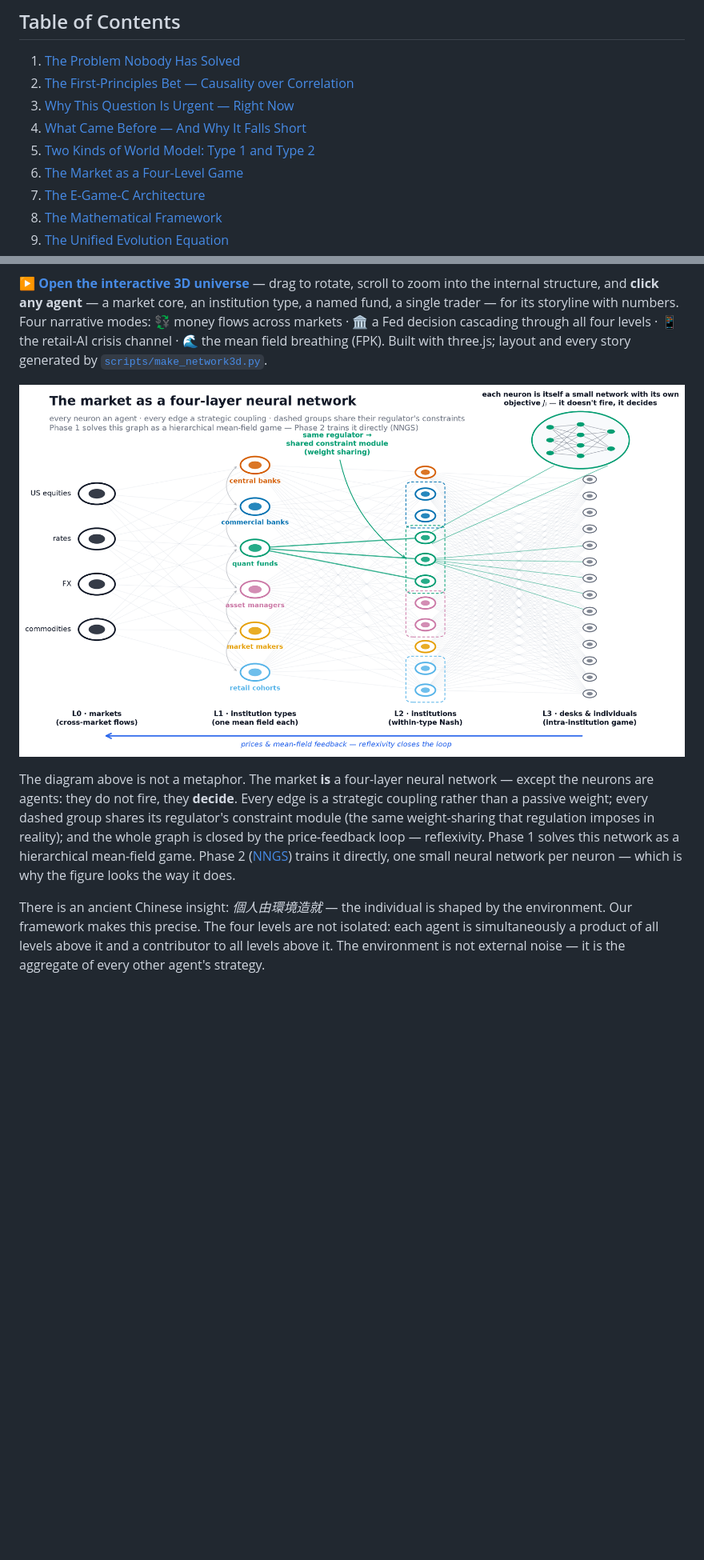
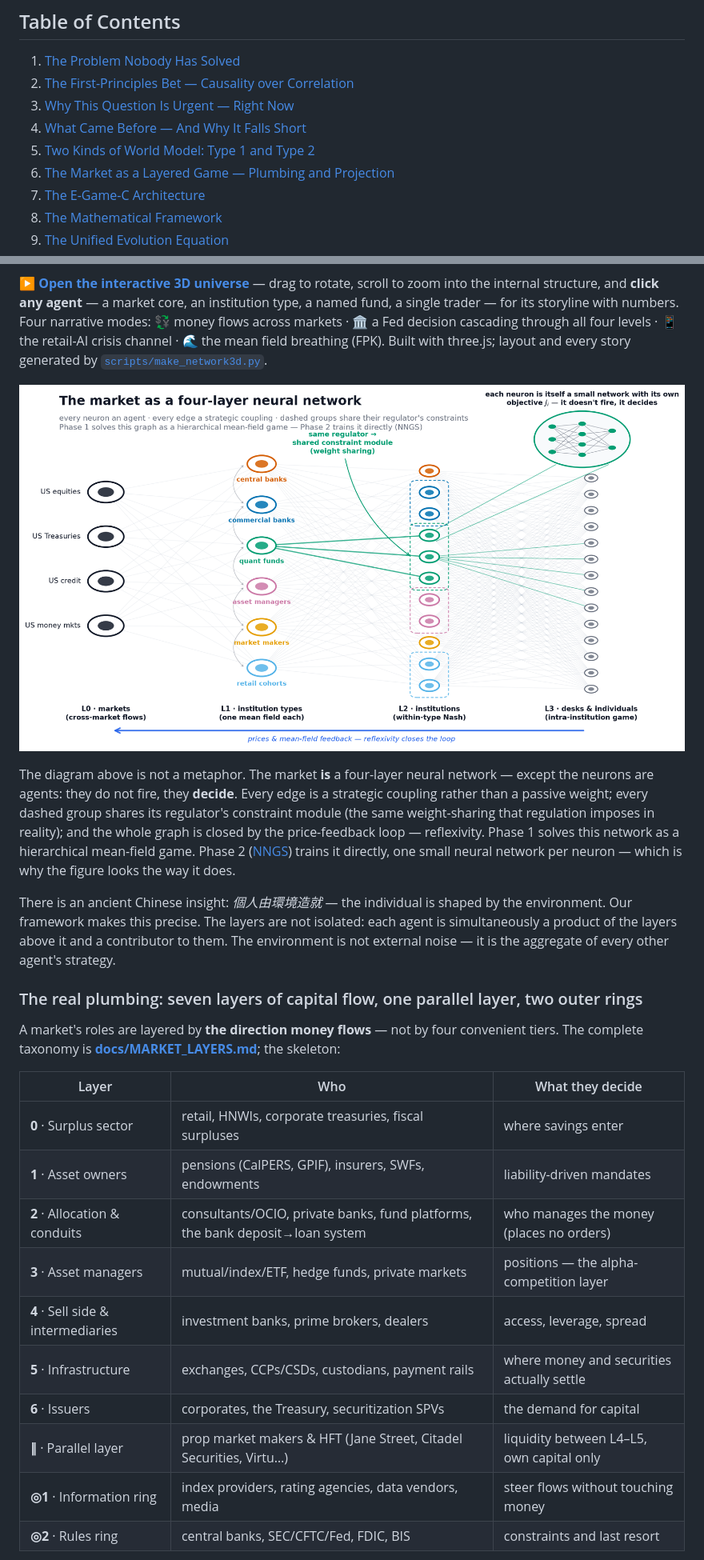
Before and after one commit to Ajay03299/MicroWorld, a Markdown page: README.md, 2 parts joined by grey strips. Shown: that part at 80% size. Drawn GitHub-style; pictures changed too: figures/four_level_network.png; blank space fills up the shorter version.

```diff
--- a/README.md
+++ b/README.md
@@ -117,7 +117,7 @@ python demo/global_demo.py     # reproduce this GIF end-to-end (~2 min, CPU, no
 3. [Why This Question Is Urgent — Right Now](#why-this-question-is-urgent--right-now)
 4. [What Came Before — And Why It Falls Short](#what-came-before--and-why-it-falls-short)
 5. [Two Kinds of World Model: Type 1 and Type 2](#two-kinds-of-world-model-type-1-and-type-2)
-6. [The Market as a Four-Level Game](#the-market-as-a-four-level-game)
+6. [The Market as a Layered Game — Plumbing and Projection](#the-market-as-a-layered-game--plumbing-and-projection)
 7. [The E-Game-C Architecture](#the-e-game-c-architecture)
 8. [The Mathematical Framework](#the-mathematical-framework-two-threads-one-theory)
 9. [The Unified Evolution Equation](#the-unified-evolution-equation-theorem-91)
@@ -292,4 +292,22 @@ The term "world model" is used loosely in the literature [5, 6, 7]. For financia
 
 The diagram above is not a metaphor. The market **is** a four-layer neural network — except the neurons are agents: they do not fire, they **decide**. Every edge is a strategic coupling rather than a passive weight; every dashed group shares its regulator's constraint module (the same weight-sharing that regulation imposes in reality); and the whole graph is closed by the price-feedback loop — reflexivity. Phase 1 solves this network as a hierarchical mean-field game. Phase 2 ([NNGS](docs/PHASE2_NEURAL_GAME.md)) trains it directly, one small neural network per neuron — which is why the figure looks the way it does.
 
-There is an ancient Chinese insight: *個人由環境造就* — the individual is shaped by the environment. Our framework makes this precise. The four levels are not isolated: each agent is simultaneously a product of all levels above it and a contributor to all levels above it. The environment is not external noise — it is the aggregate of every other agent's strategy.
+There is an ancient Chinese insight: *個人由環境造就* — the individual is shaped by the environment. Our framework makes this precise. The layers are not isolated: each agent is simultaneously a product of the layers above it and a contributor to them. The environment is not external noise — it is the aggregate of every other agent's strategy.
+
+### The real plumbing: seven layers of capital flow, one parallel layer, two outer rings
+
+A market's roles are layered by **the direction money flows** — not by four convenient tiers. The complete taxonomy is **[docs/MARKET_LAYERS.md](docs/MARKET_LAYERS.md)**; the skeleton:
+
+| Layer | Who | What they decide |
+|---|---|---|
+| **0** · Surplus sector | retail, HNWIs, corporate treasuries, fiscal surpluses | where savings enter |
+| **1** · Asset owners | pensions (CalPERS, GPIF), insurers, SWFs, endowments | liability-driven mandates |
+| **2** · Allocation & conduits | consultants/OCIO, private banks, fund platforms, the bank deposit→loan system | who manages the money (places no orders) |
+| **3** · Asset managers | mutual/index/ETF, hedge funds, private markets | positions — the alpha-competition layer |
+| **4** · Sell side & intermediaries | investment banks, prime brokers, dealers | access, leverage, spread |
+| **5** · Infrastructure | exchanges, CCPs/CSDs, custodians, payment rails | where money and securities actually settle |
+| **6** · Issuers | corporates, the Treasury, securitization SPVs | the demand for capital |
+| **∥** · Parallel layer | prop market makers & HFT (Jane Street, Citadel Securities, Virtu…) | liquidity between L4–L5, own capital only |
+| **◎1** · Information ring | index providers, rating agencies, data vendors, media | steer flows without touching money |
+| **◎2** · Rules ring | central banks, SEC/CFTC/Fed, FDIC, BIS | constraints and last resort |
+
```
Also changed, not shown: other parts of README.md (+8 -1 lines), README_CN.md (+28 -3 lines), docs/MARKET_LAYERS.md (added, +157 -0 lines), 1 other file.
